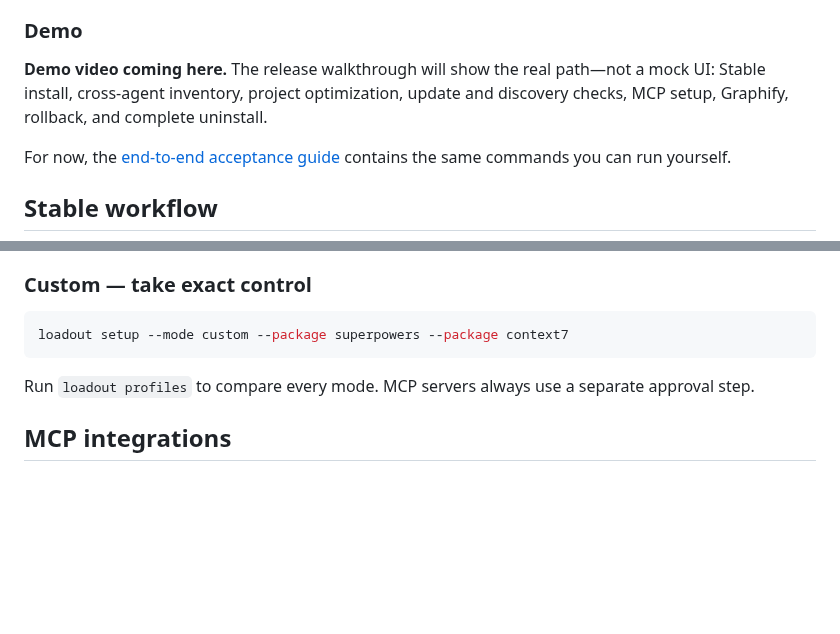
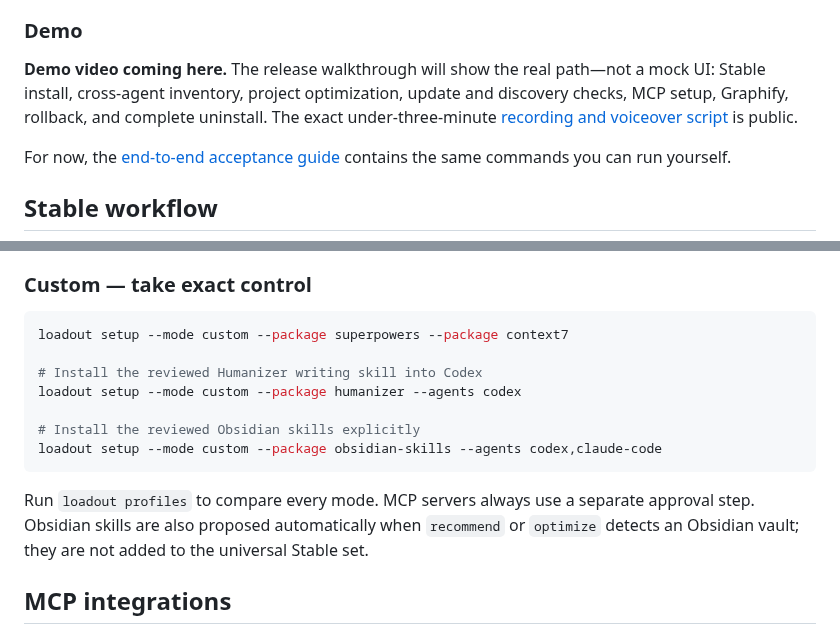
Before and after one commit to VirajMishra1/loadout, a Markdown page: README.md, 2 parts joined by grey strips. GitHub-like rendering; blank space fills up the shorter version.

Commit message:
docs: define launch finish line and demo script (#20)

````diff
--- a/README.md
+++ b/README.md
@@ -114,7 +114,8 @@ their own explicit setup and permission steps.
 
 **Demo video coming here.** The release walkthrough will show the real path—not a
 mock UI: Stable install, cross-agent inventory, project optimization, update and
-discovery checks, MCP setup, Graphify, rollback, and complete uninstall.
+discovery checks, MCP setup, Graphify, rollback, and complete uninstall. The exact
+under-three-minute [recording and voiceover script](./docs/DEMO_SCRIPT.md) is public.
 
 For now, the [end-to-end acceptance guide](./docs/USER_TEST_GUIDE.md) contains the same
 commands you can run yourself.
@@ -224,10 +225,17 @@ relevant active loadout.
 
 ```bash
 loadout setup --mode custom --package superpowers --package context7
+
+# Install the reviewed Humanizer writing skill into Codex
+loadout setup --mode custom --package humanizer --agents codex
+
+# Install the reviewed Obsidian skills explicitly
+loadout setup --mode custom --package obsidian-skills --agents codex,claude-code
 ```
 
 Run `loadout profiles` to compare every mode. MCP servers always use a separate
-approval step.
+approval step. Obsidian skills are also proposed automatically when `recommend` or
+`optimize` detects an Obsidian vault; they are not added to the universal Stable set.
 
 ## MCP integrations
 
````
Also changed, not shown: MASTER_PLAN.md (+73 -10 lines), docs/DEMO_SCRIPT.md (added, +155 -0 lines).
